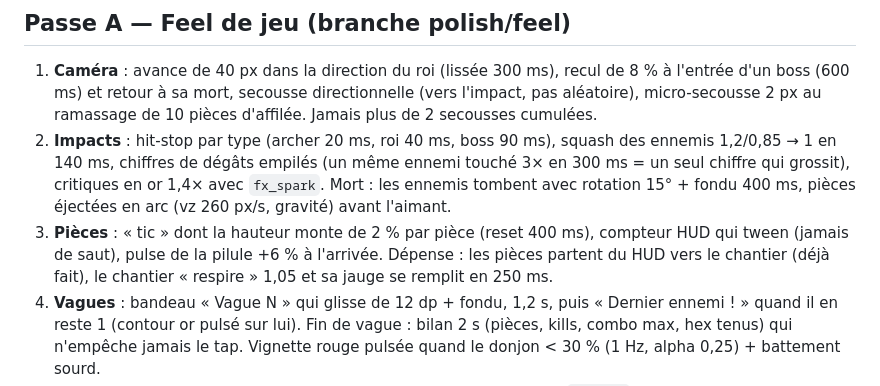
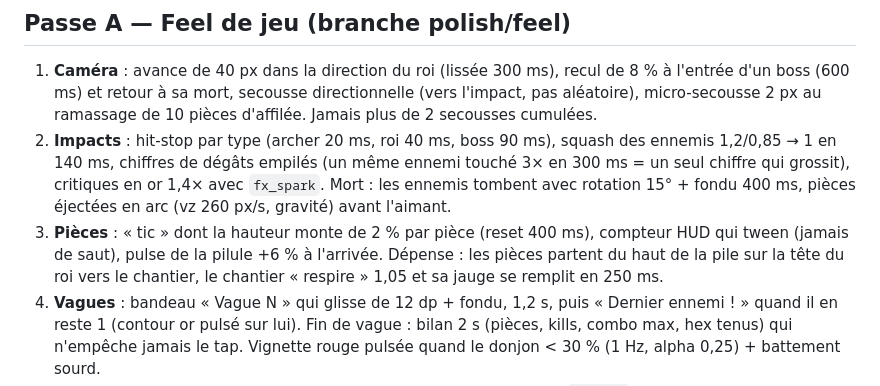
Before and after one commit to MathisZerbib/kingshot-game, a Markdown page: docs/POLISH.md, the part around the change. Rendered like a GitHub page.

```diff
--- a/docs/POLISH.md
+++ b/docs/POLISH.md
@@ -13,7 +13,7 @@ nouveau ne doit coûter plus de 0,5 ms par image sur le Pixel 8a. Chaque passe e
    critiques en or 1,4× avec `fx_spark`. Mort : les ennemis tombent avec rotation 15° + fondu 400 ms, pièces
    éjectées en arc (vz 260 px/s, gravité) avant l'aimant.
 3. **Pièces** : « tic » dont la hauteur monte de 2 % par pièce (reset 400 ms), compteur HUD qui tween (jamais de
-   saut), pulse de la pilule +6 % à l'arrivée. Dépense : les pièces partent du HUD vers le chantier (déjà fait),
+   saut), pulse de la pilule +6 % à l'arrivée. Dépense : les pièces partent du haut de la pile sur la tête du roi vers le chantier,
    le chantier « respire » 1,05 et sa jauge se remplit en 250 ms.
 4. **Vagues** : bandeau « Vague N » qui glisse de 12 dp + fondu, 1,2 s, puis « Dernier ennemi ! » quand il en
    reste 1 (contour or pulsé sur lui). Fin de vague : bilan 2 s (pièces, kills, combo max, hex tenus) qui n'empêche
```
Also changed, not shown: docs/CONTENT.md (+3 -4 lines), docs/HEXCROWN.md (+7 -6 lines).
